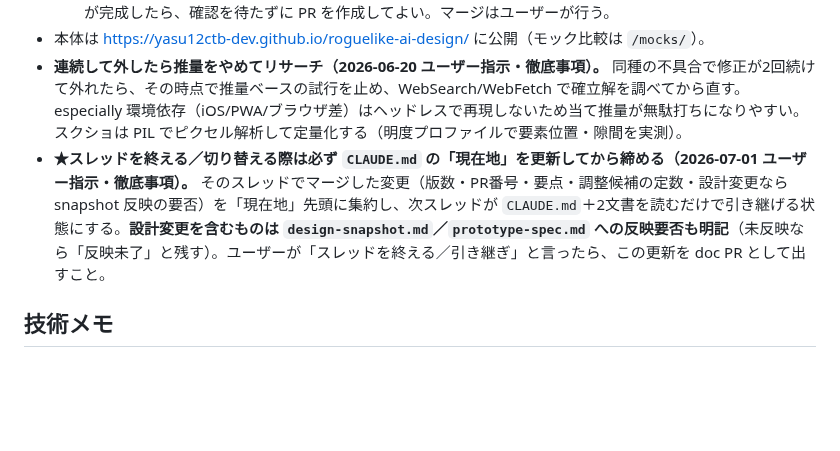
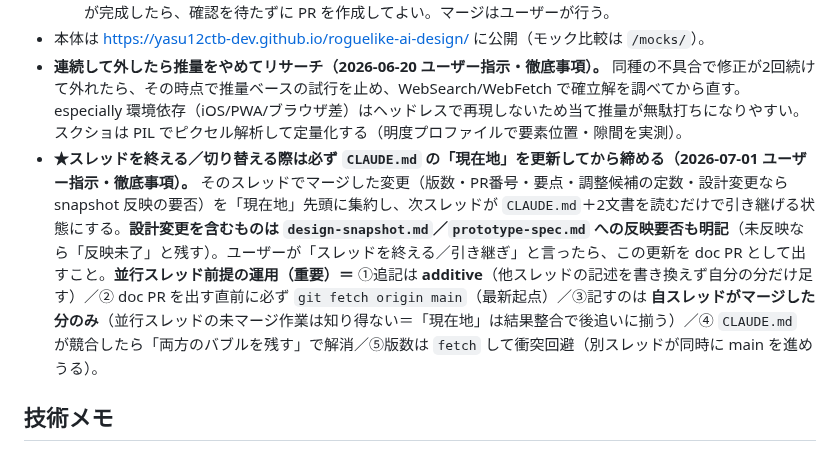
Before and after one commit to yasu12ctb-dev/roguelike-ai-design, a Markdown page: CLAUDE.md, the part around the change. Rendered like a GitHub page; blank space fills up the shorter version.

Commit message:
docs: 引き継ぎルールに並行スレッド前提の運用を追記
ユーザー指摘「複数スレッド並行でも有効か」への対応。CLAUDE.md「現在地」更新ルールに
並行開発の前提を明記：①additive 追記（他スレッドの記述を書き換えない）／②doc PR 直前に
git fetch origin main（最新起点）／③記すのは自スレッドがマージした分のみ（結果整合）／
④CLAUDE.md 競合は「両方残す」で解消／⑤版数は fetch して衝突回避。
doc のみ・コード/content 非干渉・golden 8/8 不変。

Co-Authored-By: Claude Opus 4.8 <noreply@anthropic.com>
Claude-Session: https://claude.ai/code/session_01A2ffLuVeoN1jZLfNCbZScG

```diff
--- a/CLAUDE.md
+++ b/CLAUDE.md
@@ -19,7 +19,7 @@
   - **PR 作成は Claude の判断で行ってよい（2026-06-16 ユーザー承認）。** まとまった単位（機能・リファクタ）が完成したら、確認を待たずに PR を作成してよい。マージはユーザーが行う。
 - 本体は https://yasu12ctb-dev.github.io/roguelike-ai-design/ に公開（モック比較は `/mocks/`）。
 - **連続して外したら推量をやめてリサーチ（2026-06-20 ユーザー指示・徹底事項）。** 同種の不具合で修正が2回続けて外れたら、その時点で推量ベースの試行を止め、WebSearch/WebFetch で確立解を調べてから直す。especially 環境依存（iOS/PWA/ブラウザ差）はヘッドレスで再現しないため当て推量が無駄打ちになりやすい。スクショは PIL でピクセル解析して定量化する（明度プロファイルで要素位置・隙間を実測）。
-- **★スレッドを終える／切り替える際は必ず `CLAUDE.md` の「現在地」を更新してから締める（2026-07-01 ユーザー指示・徹底事項）。** そのスレッドでマージした変更（版数・PR番号・要点・調整候補の定数・設計変更なら snapshot 反映の要否）を「現在地」先頭に集約し、次スレッドが `CLAUDE.md`＋2文書を読むだけで引き継げる状態にする。**設計変更を含むものは `design-snapshot.md`／`prototype-spec.md` への反映要否も明記**（未反映なら「反映未了」と残す）。ユーザーが「スレッドを終える／引き継ぎ」と言ったら、この更新を doc PR として出すこと。
+- **★スレッドを終える／切り替える際は必ず `CLAUDE.md` の「現在地」を更新してから締める（2026-07-01 ユーザー指示・徹底事項）。** そのスレッドでマージした変更（版数・PR番号・要点・調整候補の定数・設計変更なら snapshot 反映の要否）を「現在地」先頭に集約し、次スレッドが `CLAUDE.md`＋2文書を読むだけで引き継げる状態にする。**設計変更を含むものは `design-snapshot.md`／`prototype-spec.md` への反映要否も明記**（未反映なら「反映未了」と残す）。ユーザーが「スレッドを終える／引き継ぎ」と言ったら、この更新を doc PR として出すこと。**並行スレッド前提の運用（重要）＝** ①追記は **additive**（他スレッドの記述を書き換えず自分の分だけ足す）／② doc PR を出す直前に必ず `git fetch origin main`（最新起点）／③記すのは **自スレッドがマージした分のみ**（並行スレッドの未マージ作業は知り得ない＝「現在地」は結果整合で後追いに揃う）／④ `CLAUDE.md` が競合したら「両方のバブルを残す」で解消／⑤版数は `fetch` して衝突回避（別スレッドが同時に main を進めうる）。
 
 ## 技術メモ
 
```
